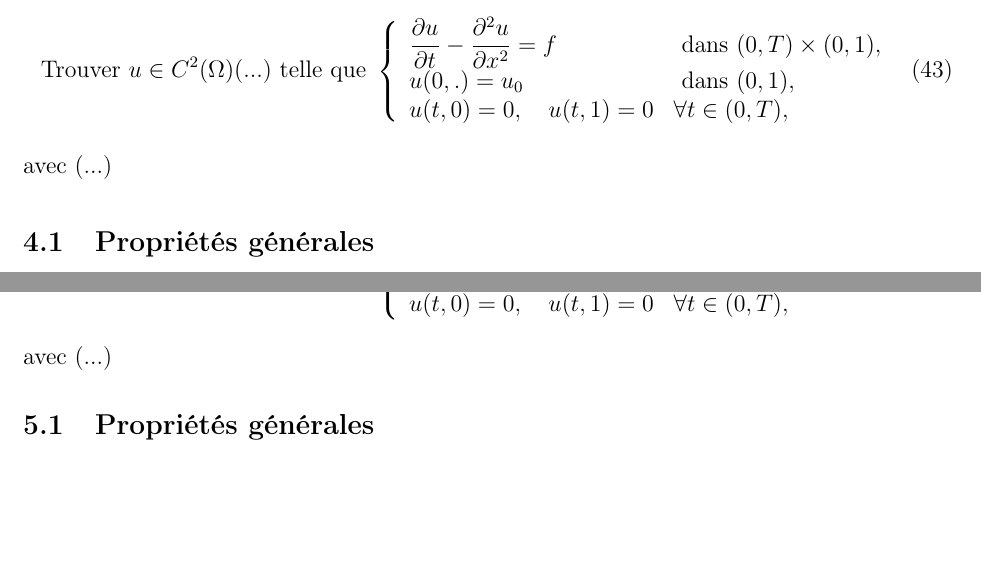
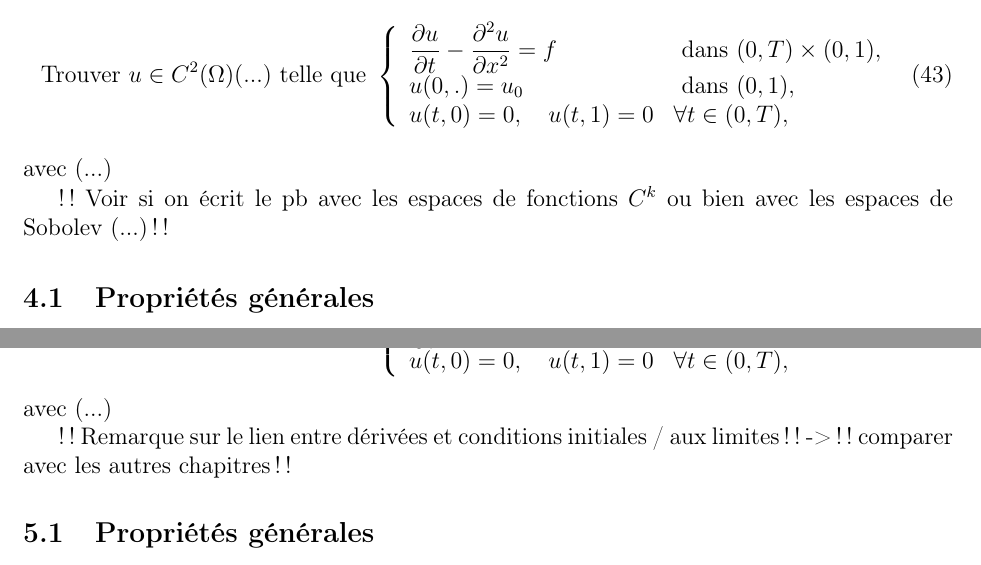
Before and after one commit to gdelay/cours_agreg, a LaTeX document (poly.tex): two parts of pages 32 and 37 of 43, joined at a grey line, cut so that both start at the same text, the shorter picture padded with empty space. Compiled offline with pdfLaTeX.

Commit message:
quelques commentaires

```diff
--- a/poly.tex
+++ b/poly.tex
@@ -2503,6 +2503,10 @@ peut \^etre diff\'erent !!
 avec (...)
 
 
+!! Voir si on \'ecrit le pb avec les espaces de fonctions $C^k$ ou bien avec
+les espaces de Sobolev (...) !!
+
+
 %%%%%%%%%%%%%%%%%%%%%%%%%%%%%%%%%%%%%%%
 \subsection{Propri\'et\'es g\'en\'erales}
 
@@ -2962,6 +2966,9 @@ peut \^etre diff\'erent !!
 \end{equation}
 avec (...)
 
+
+!! Remarque sur le lien entre d\'eriv\'ees et conditions initiales / aux limites !!
+-> !! comparer avec les autres chapitres !!
 
 %%%%%%%%%%%%%%%%%%%%%%%%%%%%%%%%%%%%%%%
 \subsection{Propri\'et\'es g\'en\'erales}
```
Also changed, not shown: poly.pdf.
